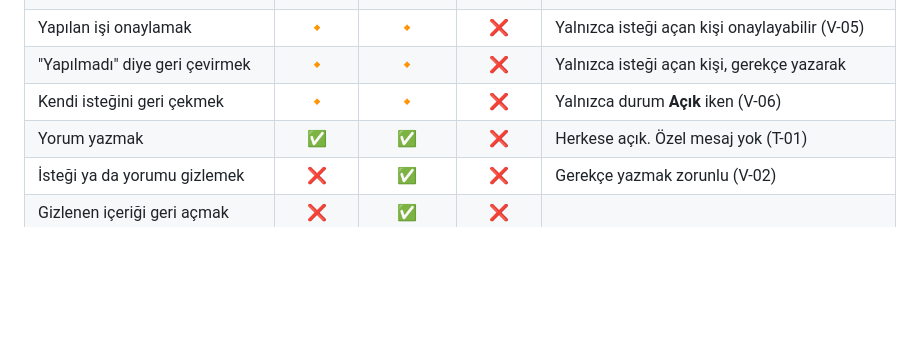
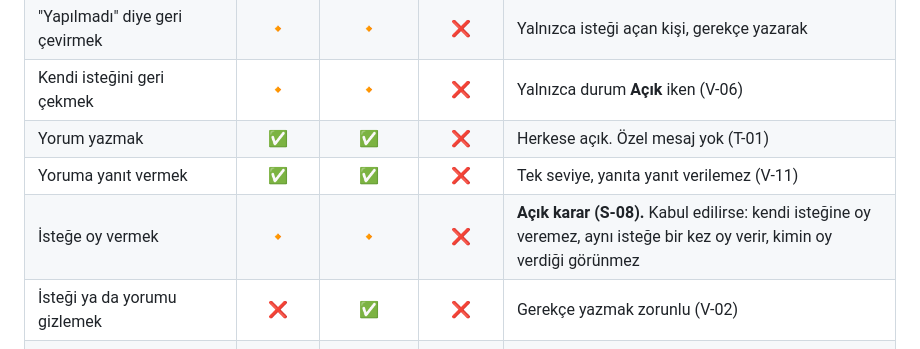
Before and after one commit to emir34-34/askida-iyilik-okul-demo, a Markdown page: roller.md, the part around the change. Drawn GitHub-style; blank space fills up the shorter version.

```diff
--- a/roller.md
+++ b/roller.md
@@ -32,6 +32,8 @@
 | "Yapılmadı" diye geri çevirmek | 🔸 | 🔸 | ❌ | Yalnızca isteği açan kişi, gerekçe yazarak |
 | Kendi isteğini geri çekmek | 🔸 | 🔸 | ❌ | Yalnızca durum **Açık** iken (V-06) |
 | Yorum yazmak | ✅ | ✅ | ❌ | Herkese açık. Özel mesaj yok (T-01) |
+| Yoruma yanıt vermek | ✅ | ✅ | ❌ | Tek seviye, yanıta yanıt verilemez (V-11) |
+| İsteğe oy vermek | 🔸 | 🔸 | ❌ | **Açık karar (S-08).** Kabul edilirse: kendi isteğine oy veremez, aynı isteğe bir kez oy verir, kimin oy verdiği görünmez |
 | İsteği ya da yorumu gizlemek | ❌ | ✅ | ❌ | Gerekçe yazmak zorunlu (V-02) |
 | Gizlenen içeriği geri açmak | ❌ | ✅ | ❌ | |
 | Hesap açmak ya da kapatmak | ❌ | ❌ | ✅ | V-03 |
```
Also changed, not shown: veri.md (+12 -1 lines).
